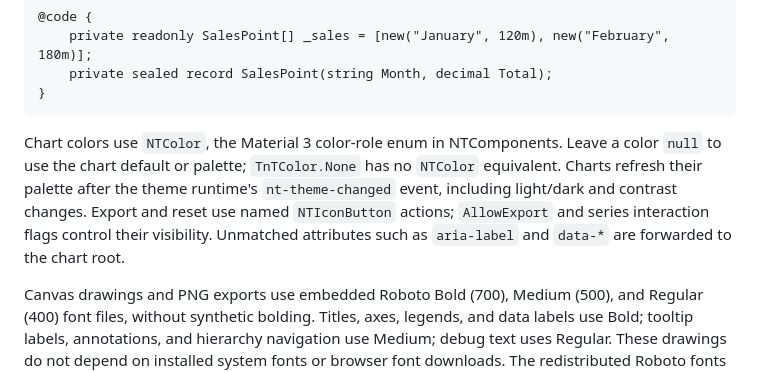
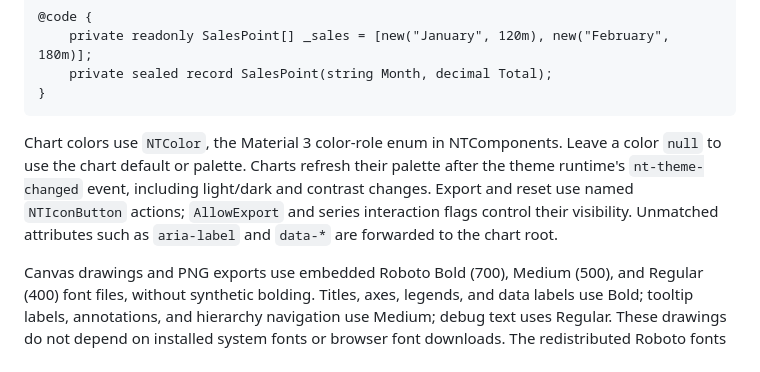
Before and after one commit to NT-Technologies/NTComponents.Charts, a Markdown page: README.md, the part around the change. GitHub-like rendering.

Commit message:
docs(readme): drop the legacy TnTColor note

````diff
--- a/README.md
+++ b/README.md
@@ -23,7 +23,7 @@ Install `NTComponents.Charts`, register NTComponents services with `builder.Serv
 }
 ```
 
-Chart colors use `NTColor`, the Material 3 color-role enum in NTComponents. Leave a color `null` to use the chart default or palette; `TnTColor.None` has no `NTColor` equivalent. Charts refresh their palette after the theme runtime's `nt-theme-changed` event, including light/dark and contrast changes. Export and reset use named `NTIconButton` actions; `AllowExport` and series interaction flags control their visibility. Unmatched attributes such as `aria-label` and `data-*` are forwarded to the chart root.
+Chart colors use `NTColor`, the Material 3 color-role enum in NTComponents. Leave a color `null` to use the chart default or palette. Charts refresh their palette after the theme runtime's `nt-theme-changed` event, including light/dark and contrast changes. Export and reset use named `NTIconButton` actions; `AllowExport` and series interaction flags control their visibility. Unmatched attributes such as `aria-label` and `data-*` are forwarded to the chart root.
 
 Canvas drawings and PNG exports use embedded Roboto Bold (700), Medium (500), and Regular (400) font files, without synthetic bolding. Titles, axes, legends, and data labels use Bold; tooltip labels, annotations, and hierarchy navigation use Medium; debug text uses Regular. These drawings do not depend on installed system fonts or browser font downloads. The redistributed Roboto fonts include their SIL Open Font License in the package.
 
````
